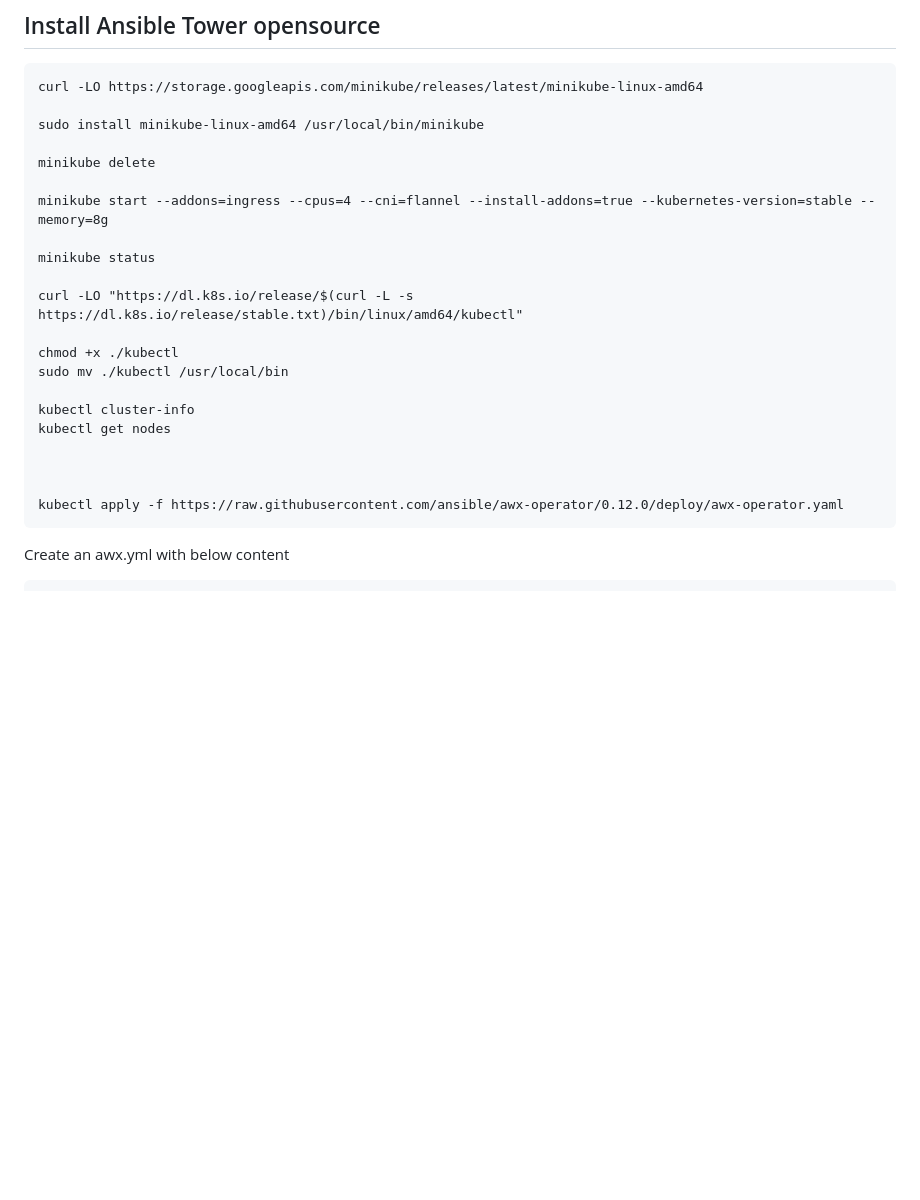
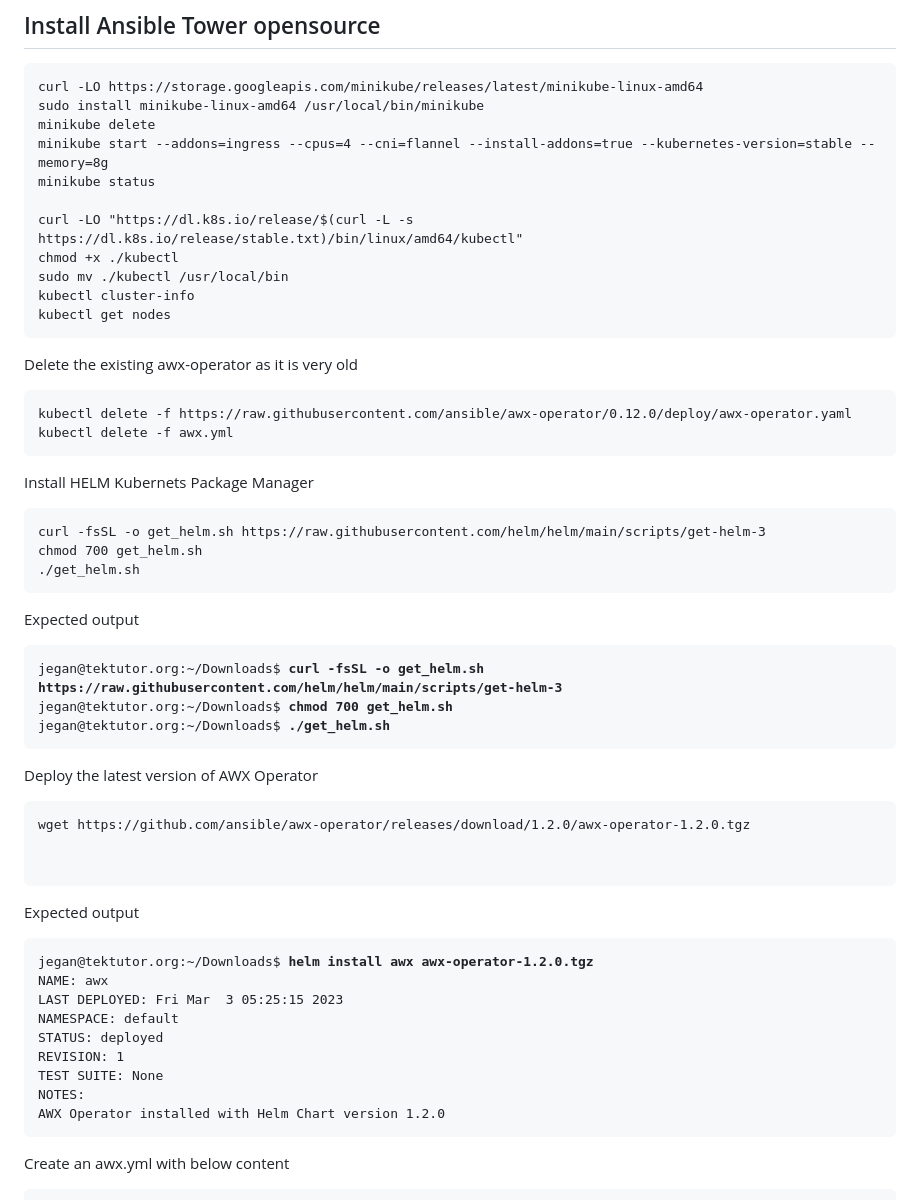
Before and after one commit to smsharmadevops/ansible-feb-2023, a Markdown page: Day4/README.md, the part around the change printed below. GitHub-like rendering; blank space fills up the shorter version.

````diff
--- a/Day4/README.md
+++ b/Day4/README.md
@@ -115,27 +115,58 @@ Implement a custom ansible module in a file named add.py. It will accept two flo
 ## Install Ansible Tower opensource
 ```
 curl -LO https://storage.googleapis.com/minikube/releases/latest/minikube-linux-amd64
-
 sudo install minikube-linux-amd64 /usr/local/bin/minikube
-
 minikube delete
-
 minikube start --addons=ingress --cpus=4 --cni=flannel --install-addons=true --kubernetes-version=stable --memory=8g
-
 minikube status
 
 curl -LO "https://dl.k8s.io/release/$(curl -L -s https://dl.k8s.io/release/stable.txt)/bin/linux/amd64/kubectl"
-
 chmod +x ./kubectl
 sudo mv ./kubectl /usr/local/bin
-
 kubectl cluster-info
 kubectl get nodes
+```
+
+Delete the existing awx-operator as it is very old
+```
+kubectl delete -f https://raw.githubusercontent.com/ansible/awx-operator/0.12.0/deploy/awx-operator.yaml
+kubectl delete -f awx.yml
+```
+
+Install HELM Kubernets Package Manager
+```
+curl -fsSL -o get_helm.sh https://raw.githubusercontent.com/helm/helm/main/scripts/get-helm-3
+chmod 700 get_helm.sh
+./get_helm.sh
+```
+
+Expected output
+<pre>
+jegan@tektutor.org:~/Downloads$ <b>curl -fsSL -o get_helm.sh https://raw.githubusercontent.com/helm/helm/main/scripts/get-helm-3</b>
+jegan@tektutor.org:~/Downloads$ <b>chmod 700 get_helm.sh</b>
+jegan@tektutor.org:~/Downloads$ <b>./get_helm.sh</b>
+</pre>
 
 
+Deploy the latest version of AWX Operator
+```
+wget https://github.com/ansible/awx-operator/releases/download/1.2.0/awx-operator-1.2.0.tgz
 
-kubectl apply -f https://raw.githubusercontent.com/ansible/awx-operator/0.12.0/deploy/awx-operator.yaml
+
 ```
+Expected output
+<pre>
+jegan@tektutor.org:~/Downloads$ <b>helm install awx awx-operator-1.2.0.tgz</b>
+NAME: awx
+LAST DEPLOYED: Fri Mar  3 05:25:15 2023
+NAMESPACE: default
+STATUS: deployed
+REVISION: 1
+TEST SUITE: None
+NOTES:
+AWX Operator installed with Helm Chart version 1.2.0
+</pre>
+
 
 Create an awx.yml with below content
 ```
````
Also changed, not shown: other parts of Day4/README.md (+44 -6 lines).
